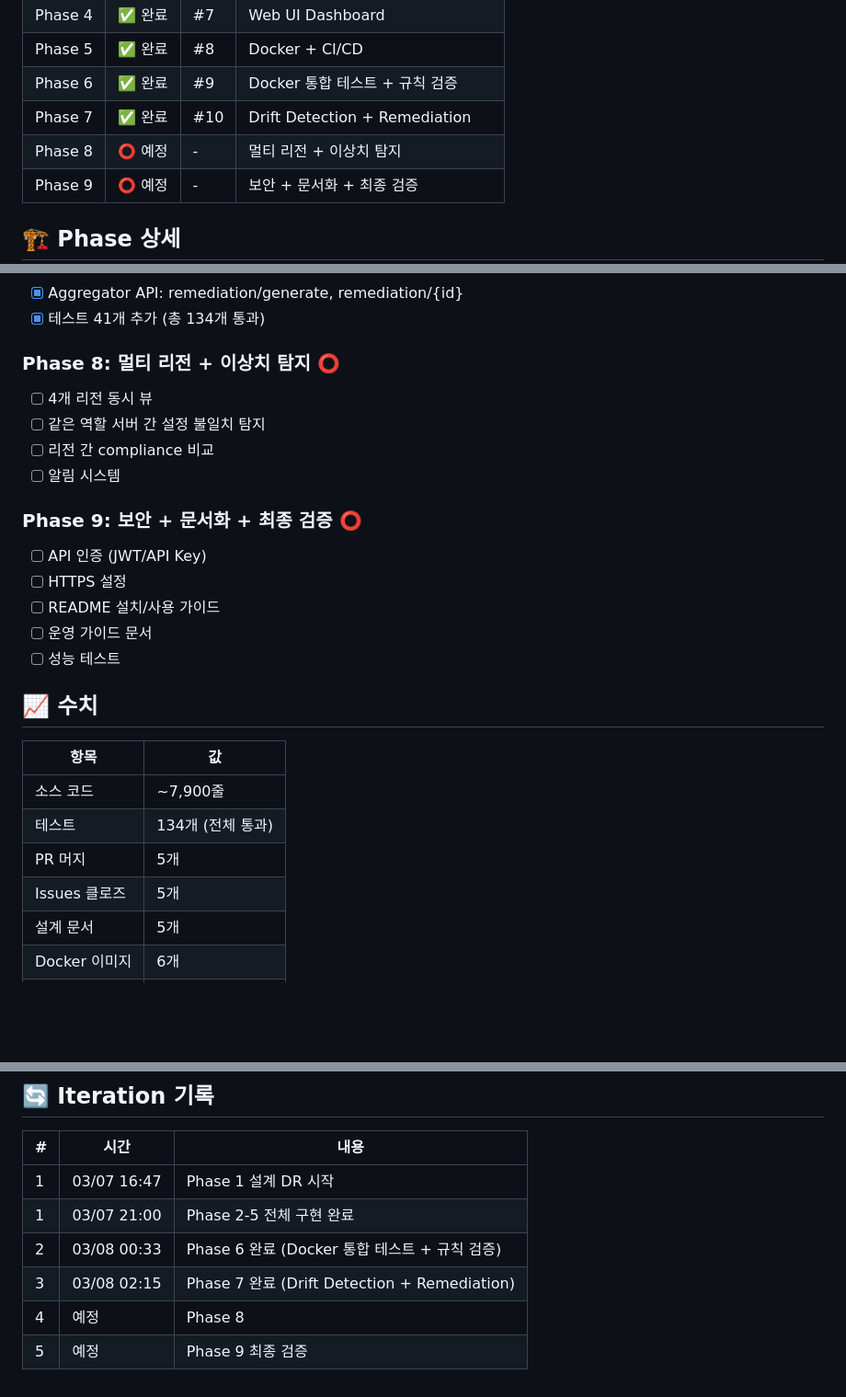
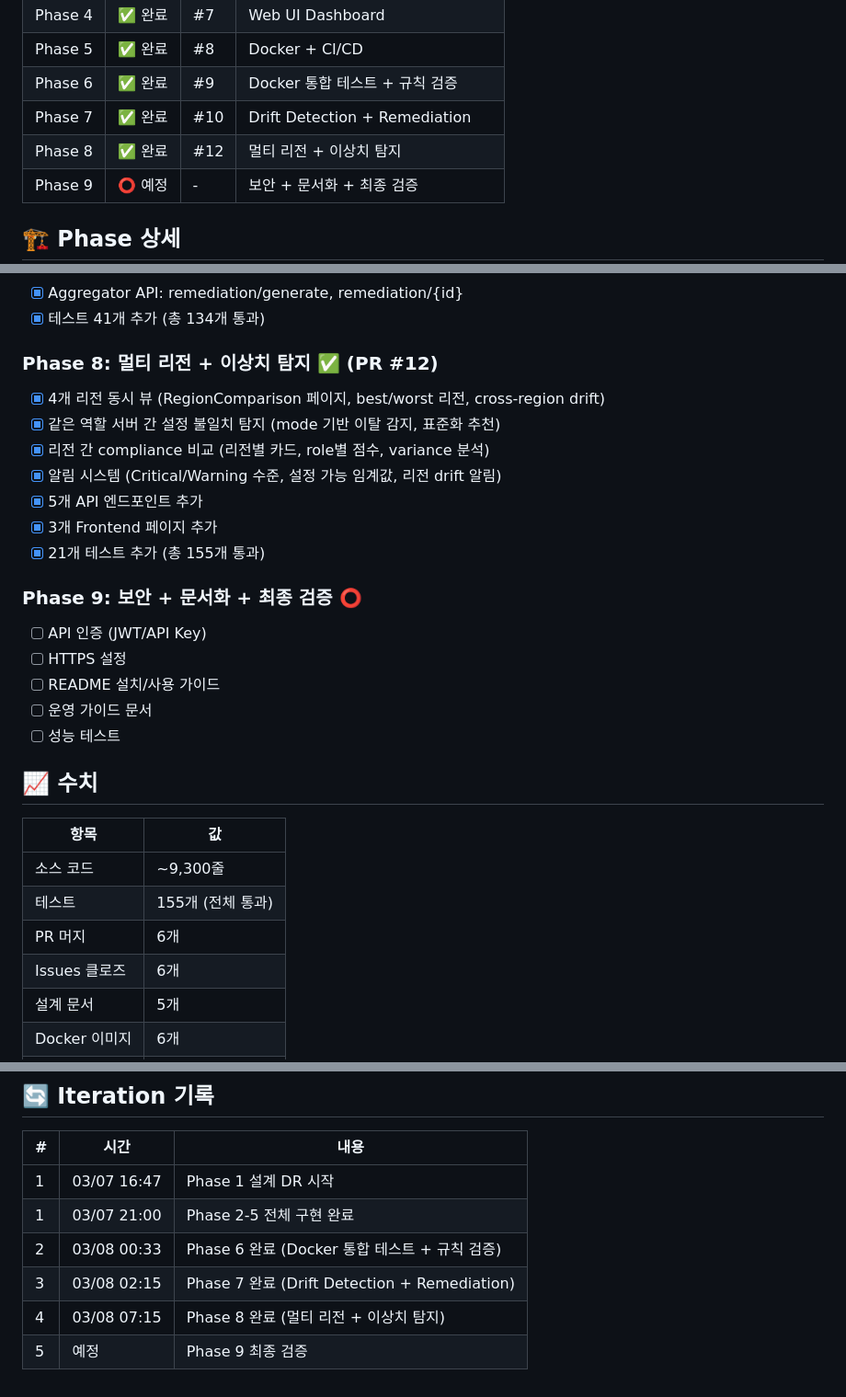
Before and after one commit to ecmoce/infra-auditor, a Markdown page: PROGRESS.md, 3 parts joined by grey strips. Shown at 92% size. GitHub-like rendering; blank space fills up the shorter version.

Commit message:
docs: update PROGRESS.md for Phase 8 completion

```diff
--- a/PROGRESS.md
+++ b/PROGRESS.md
@@ -13,7 +13,7 @@
 | Phase 5 | ✅ 완료 | #8 | Docker + CI/CD |
 | Phase 6 | ✅ 완료 | #9 | Docker 통합 테스트 + 규칙 검증 |
 | Phase 7 | ✅ 완료 | #10 | Drift Detection + Remediation |
-| Phase 8 | ⭕ 예정 | - | 멀티 리전 + 이상치 탐지 |
+| Phase 8 | ✅ 완료 | #12 | 멀티 리전 + 이상치 탐지 |
 | Phase 9 | ⭕ 예정 | - | 보안 + 문서화 + 최종 검증 |
 
 ## 🏗️ Phase 상세
@@ -67,11 +67,14 @@
 - [x] Aggregator API: remediation/generate, remediation/{id}
 - [x] 테스트 41개 추가 (총 134개 통과)
 
-### Phase 8: 멀티 리전 + 이상치 탐지 ⭕
-- [ ] 4개 리전 동시 뷰
-- [ ] 같은 역할 서버 간 설정 불일치 탐지
-- [ ] 리전 간 compliance 비교
-- [ ] 알림 시스템
+### Phase 8: 멀티 리전 + 이상치 탐지 ✅ (PR #12)
+- [x] 4개 리전 동시 뷰 (RegionComparison 페이지, best/worst 리전, cross-region drift)
+- [x] 같은 역할 서버 간 설정 불일치 탐지 (mode 기반 이탈 감지, 표준화 추천)
+- [x] 리전 간 compliance 비교 (리전별 카드, role별 점수, variance 분석)
+- [x] 알림 시스템 (Critical/Warning 수준, 설정 가능 임계값, 리전 drift 알림)
+- [x] 5개 API 엔드포인트 추가
+- [x] 3개 Frontend 페이지 추가
+- [x] 21개 테스트 추가 (총 155개 통과)
 
 ### Phase 9: 보안 + 문서화 + 최종 검증 ⭕
 - [ ] API 인증 (JWT/API Key)
@@ -84,10 +87,10 @@
 
 | 항목 | 값 |
 |------|-----|
-| 소스 코드 | ~7,900줄 |
-| 테스트 | 134개 (전체 통과) |
-| PR 머지 | 5개 |
-| Issues 클로즈 | 5개 |
+| 소스 코드 | ~9,300줄 |
+| 테스트 | 155개 (전체 통과) |
+| PR 머지 | 6개 |
+| Issues 클로즈 | 6개 |
 | 설계 문서 | 5개 |
 | Docker 이미지 | 6개 |
 | 지원 OS | 4개 |
@@ -102,5 +105,5 @@
 | 1 | 03/07 21:00 | Phase 2-5 전체 구현 완료 |
 | 2 | 03/08 00:33 | Phase 6 완료 (Docker 통합 테스트 + 규칙 검증) |
 | 3 | 03/08 02:15 | Phase 7 완료 (Drift Detection + Remediation) |
-| 4 | 예정 | Phase 8 |
+| 4 | 03/08 07:15 | Phase 8 완료 (멀티 리전 + 이상치 탐지) |
 | 5 | 예정 | Phase 9 최종 검증 |
```
Also changed, not shown: other parts of PROGRESS.md (+1 -1 lines).
